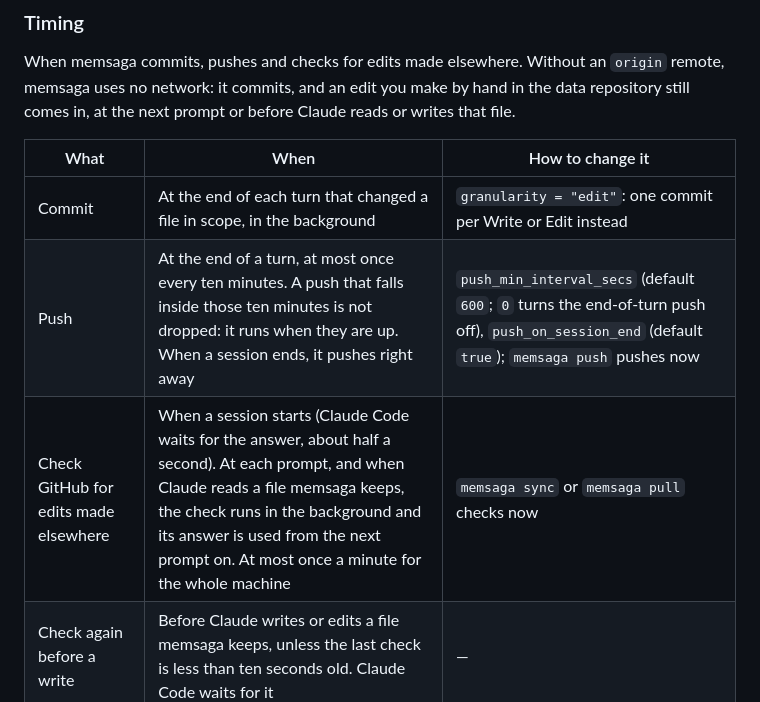
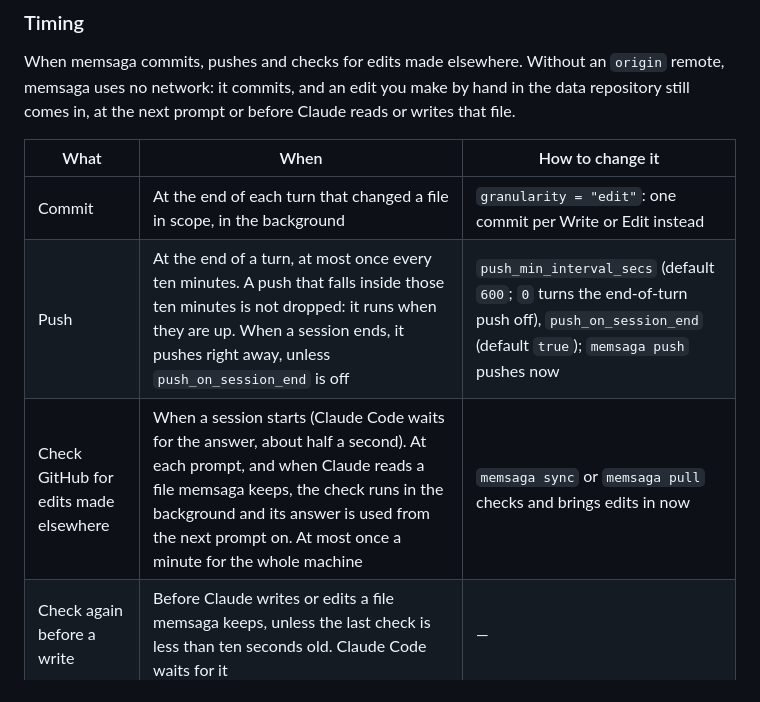
Before and after one commit to grimmerk/memsaga, a Markdown page: README.md, the part around the change. Drawn GitHub-style.

```diff
--- a/README.md
+++ b/README.md
@@ -637,8 +637,8 @@ Claude reads or writes that file.
 | What | When | How to change it |
 |---|---|---|
 | Commit | At the end of each turn that changed a file in scope, in the background | `granularity = "edit"`: one commit per Write or Edit instead |
-| Push | At the end of a turn, at most once every ten minutes. A push that falls inside those ten minutes is not dropped: it runs when they are up. When a session ends, it pushes right away | `push_min_interval_secs` (default `600`; `0` turns the end-of-turn push off), `push_on_session_end` (default `true`); `memsaga push` pushes now |
-| Check GitHub for edits made elsewhere | When a session starts (Claude Code waits for the answer, about half a second). At each prompt, and when Claude reads a file memsaga keeps, the check runs in the background and its answer is used from the next prompt on. At most once a minute for the whole machine | `memsaga sync` or `memsaga pull` checks now |
+| Push | At the end of a turn, at most once every ten minutes. A push that falls inside those ten minutes is not dropped: it runs when they are up. When a session ends, it pushes right away, unless `push_on_session_end` is off | `push_min_interval_secs` (default `600`; `0` turns the end-of-turn push off), `push_on_session_end` (default `true`); `memsaga push` pushes now |
+| Check GitHub for edits made elsewhere | When a session starts (Claude Code waits for the answer, about half a second). At each prompt, and when Claude reads a file memsaga keeps, the check runs in the background and its answer is used from the next prompt on. At most once a minute for the whole machine | `memsaga sync` or `memsaga pull` checks and brings edits in now |
 | Check again before a write | Before Claude writes or edits a file memsaga keeps, unless the last check is less than ten seconds old. Claude Code waits for it | — |
 | Bring an edit in | Right after the check at session start. Otherwise, once a check has found it: at the next prompt, or before Claude reads or writes that file. It is merged into the live file before Claude uses it, and a session that already read the old text gets a notice | — |
 
```
Also changed, not shown: docs/architecture.md (+5 -3 lines), docs/faq.md (+2 -1 lines).
